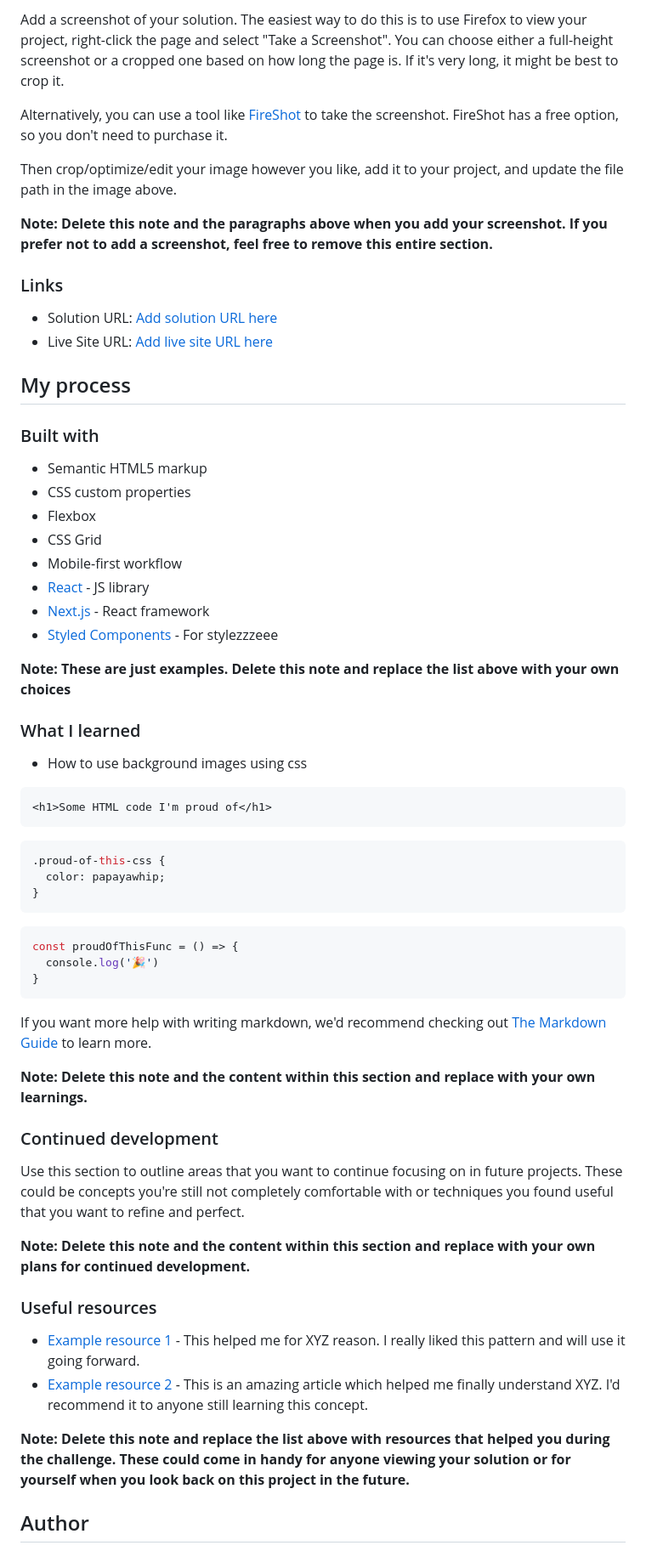
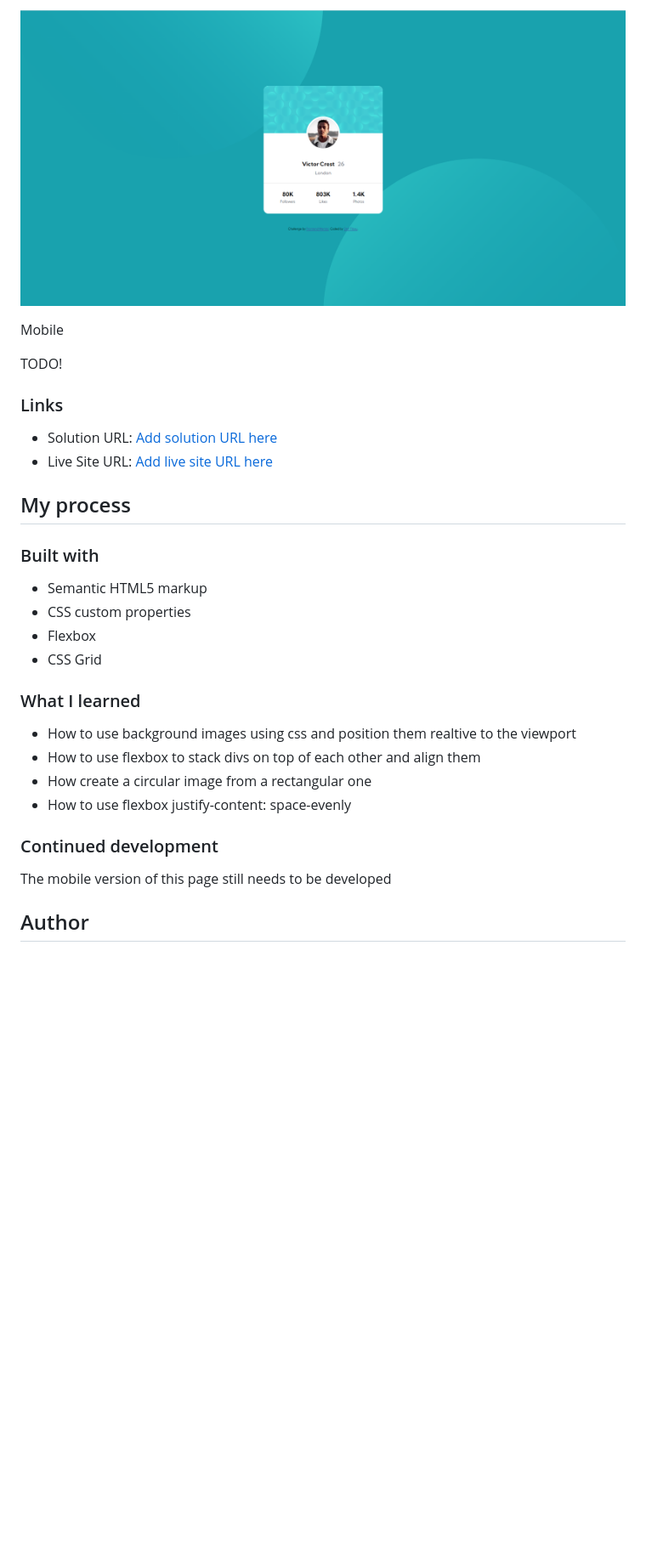
Before and after one commit to stibau/profile_card_component, a Markdown page: README.md, the part around the change printed below. Shown: that part at 85% size. Rendered like a GitHub page; pictures changed too: screenshots/desktop_solution.png (added); blank space fills up the shorter version.

Commit message:
Add info to readme.md and screenshot

````diff
--- a/README.md
+++ b/README.md
@@ -30,11 +27,9 @@ This is a solution to the [Profile card component challenge on Frontend Mentor](
 
-Add a screenshot of your solution. The easiest way to do this is to use Firefox to view your project, right-click the page and select "Take a Screenshot". You can choose either a full-height screenshot or a cropped one based on how long the page is. If it's very long, it might be best to crop it.
+![](./screenshots/desktop_solution.png)
 
-Alternatively, you can use a tool like [FireShot](https://getfireshot.com/) to take the screenshot. FireShot has a free option, so you don't need to purchase it.
+Mobile
 
-Then crop/optimize/edit your image however you like, add it to your project, and update the file path in the image above.
-
-**Note: Delete this note and the paragraphs above when you add your screenshot. If you prefer not to add a screenshot, feel free to remove this entire section.**
+TODO!
 
 ### Links
 
@@ -49,47 +44,17 @@ Then crop/optimize/edit your image however you like, add it to your project, and
 - CSS custom properties
 - Flexbox
 - CSS Grid
-- Mobile-first workflow
-- [React](https://reactjs.org/) - JS library
-- [Next.js](https://nextjs.org/) - React framework
-- [Styled Components](https://styled-components.com/) - For stylezzzeee
-
-**Note: These are just examples. Delete this note and replace the list above with your own choices**
 
 ### What I learned
 
-* How to use background images using css
-
-```html
-<h1>Some HTML code I'm proud of</h1>
-```
-```css
-.proud-of-this-css {
-  color: papayawhip;
-}
-```
-```js
-const proudOfThisFunc = () => {
-  console.log('🎉')
-}
-```
-
-If you want more help with writing markdown, we'd recommend checking out [The Markdown Guide](https://www.markdownguide.org/) to learn more.
-
-**Note: Delete this note and the content within this section and replace with your own learnings.**
+* How to use background images using css and position them realtive to the viewport
+* How to use flexbox to stack divs on top of each other and align them
+* How create a circular image from a rectangular one
+* How to use flexbox justify-content: space-evenly
 
 ### Continued development
 
-Use this section to outline areas that you want to continue focusing on in future projects. These could be concepts you're still not completely comfortable with or techniques you found useful that you want to refine and perfect.
-
-**Note: Delete this note and the content within this section and replace with your own plans for continued development.**
-
-### Useful resources
-
-- [Example resource 1](https://www.example.com) - This helped me for XYZ reason. I really liked this pattern and will use it going forward.
-- [Example resource 2](https://www.example.com) - This is an amazing article which helped me finally understand XYZ. I'd recommend it to anyone still learning this concept.
-
-**Note: Delete this note and replace the list above with resources that helped you during the challenge. These could come in handy for anyone viewing your solution or for yourself when you look back on this project in the future.**
+The mobile version of this page still needs to be developed
 
 ## Author
 
````
Also changed, not shown: other parts of README.md (+5 -14 lines).
